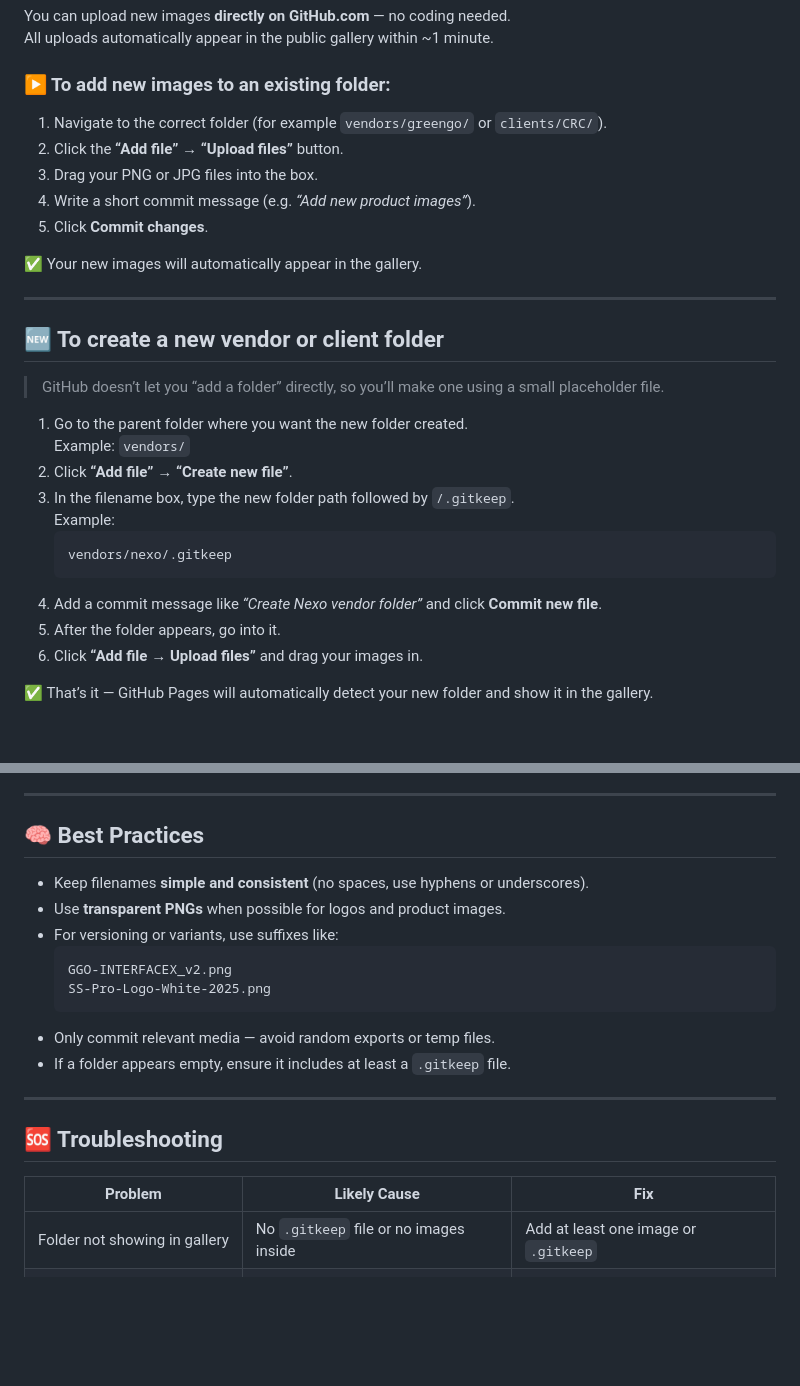
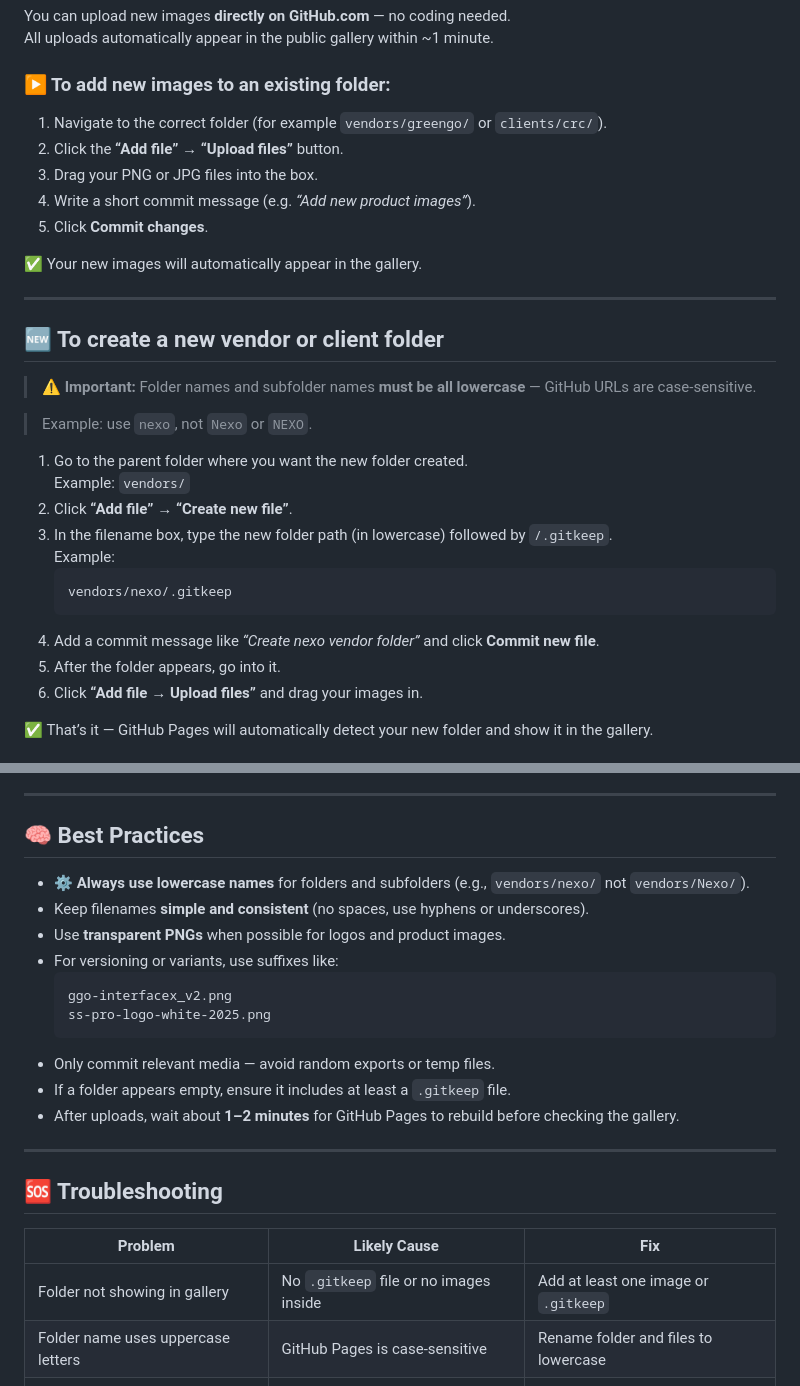
Before and after one commit to sspro-installs/media-assets, a Markdown page: README.md, 2 parts joined by grey strips. Rendered like a GitHub page; blank space fills up the shorter version.

````diff
--- a/README.md
+++ b/README.md
@@ -34,7 +34,7 @@ All uploads automatically appear in the public gallery within ~1 minute.
 
 ### ▶️ To add new images to an existing folder:
 
-1. Navigate to the correct folder (for example `vendors/greengo/` or `clients/CRC/`).
+1. Navigate to the correct folder (for example `vendors/greengo/` or `clients/crc/`).
 2. Click the **“Add file” → “Upload files”** button.
 3. Drag your PNG or JPG files into the box.
 4. Write a short commit message (e.g. *“Add new product images”*).
@@ -46,17 +46,19 @@ All uploads automatically appear in the public gallery within ~1 minute.
 
 ## 🆕 To create a new vendor or client folder
 
-> GitHub doesn’t let you “add a folder” directly, so you’ll make one using a small placeholder file.
+> ⚠️ **Important:** Folder names and subfolder names **must be all lowercase** — GitHub URLs are case-sensitive.
+
+> Example: use `nexo`, not `Nexo` or `NEXO`.
 
 1. Go to the parent folder where you want the new folder created.
    Example: `vendors/`
 2. Click **“Add file” → “Create new file”**.
-3. In the filename box, type the new folder path followed by `/.gitkeep`.
+3. In the filename box, type the new folder path (in lowercase) followed by `/.gitkeep`.
    Example:
    ```
    vendors/nexo/.gitkeep
    ```
-4. Add a commit message like *“Create Nexo vendor folder”* and click **Commit new file**.
+4. Add a commit message like *“Create nexo vendor folder”* and click **Commit new file**.
 5. After the folder appears, go into it.
 6. Click **“Add file → Upload files”** and drag your images in.
 
@@ -78,15 +80,17 @@ The gallery automatically:
 
 ## 🧠 Best Practices
 
+- ⚙️ **Always use lowercase names** for folders and subfolders (e.g., `vendors/nexo/` not `vendors/Nexo/`).
 - Keep filenames **simple and consistent** (no spaces, use hyphens or underscores).
 - Use **transparent PNGs** when possible for logos and product images.
 - For versioning or variants, use suffixes like:
   ```
-  GGO-INTERFACEX_v2.png
-  SS-Pro-Logo-White-2025.png
+  ggo-interfacex_v2.png
+  ss-pro-logo-white-2025.png
   ```
 - Only commit relevant media — avoid random exports or temp files.
 - If a folder appears empty, ensure it includes at least a `.gitkeep` file.
+- After uploads, wait about **1–2 minutes** for GitHub Pages to rebuild before checking the gallery.
 
 ---
 
@@ -95,6 +99,7 @@ The gallery automatically:
 | Problem | Likely Cause | Fix |
 |----------|---------------|-----|
 | Folder not showing in gallery | No `.gitkeep` file or no images inside | Add at least one image or `.gitkeep` |
+| Folder name uses uppercase letters | GitHub Pages is case-sensitive | Rename folder and files to lowercase |
 | New images not visible online | GitHub Pages build delay | Wait 1–2 minutes and refresh |
 | Image path not loading | Case sensitivity (e.g., `.PNG` vs `.png`) | Rename file to lowercase |
 
````
Also changed, not shown: other parts of README.md (+1 -1 lines).
